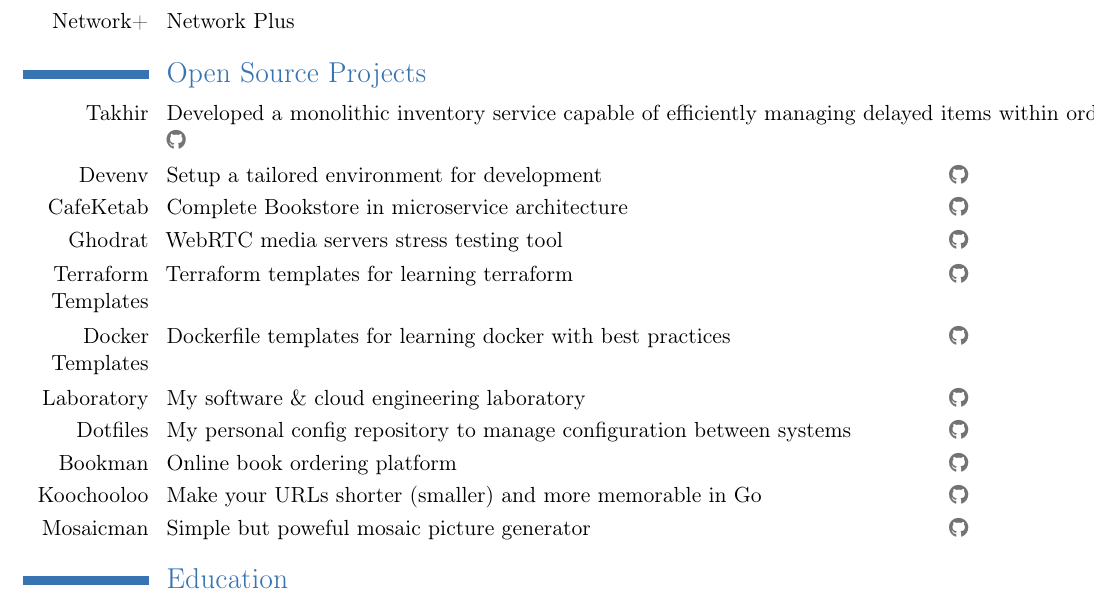
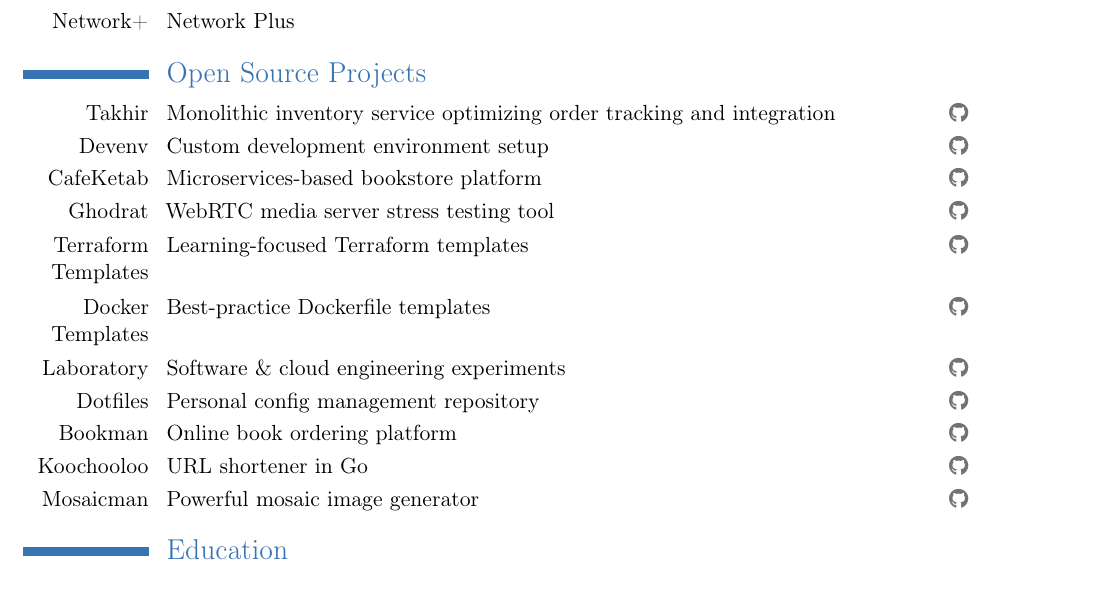
Before and after one commit to mohammadne/mohammadne.pdf, a LaTeX CV (main.tex, which reads src/open-source-projects.tex): part of page 2 of 3, cut so that both start at the same text. Compiled offline with pdfLaTeX.

Commit message:
chore: update open sources

```diff
--- a/src/open-source-projects.tex
+++ b/src/open-source-projects.tex
@@ -1,23 +1,23 @@
 \section{Open Source Projects}
 
-\cvitemwithcomment{Takhir}{Developed a monolithic inventory service capable of efficiently managing delayed items within orders, ensuring accurate tracking and seamless integration with the order management system}{\httpslink[\githubsocialsymbol]{https://github.com/mohammadne/takhir}}
+\cvitemwithcomment{Takhir}{Monolithic inventory service optimizing order tracking and integration}{\httpslink[\githubsocialsymbol]{https://github.com/mohammadne/takhir}}
 
-\cvitemwithcomment{Devenv}{Setup a tailored environment for development}{\httpslink[\githubsocialsymbol]{https://github.com/mohammadne/devenv}}
+\cvitemwithcomment{Devenv}{Custom development environment setup}{\httpslink[\githubsocialsymbol]{https://github.com/mohammadne/devenv}}
 
-\cvitemwithcomment{CafeKetab}{Complete Bookstore in microservice architecture}{\httpslink[\githubsocialsymbol]{https://github.com/cafeketab}}
+\cvitemwithcomment{CafeKetab}{Microservices-based bookstore platform}{\httpslink[\githubsocialsymbol]{https://github.com/cafeketab}}
 
-\cvitemwithcomment{Ghodrat}{WebRTC media servers stress testing tool}{\httpslink[\githubsocialsymbol]{https://github.com/snapp-incubator/ghodrat}}
+\cvitemwithcomment{Ghodrat}{WebRTC media server stress testing tool}{\httpslink[\githubsocialsymbol]{https://github.com/snapp-incubator/ghodrat}}
 
-\cvitemwithcomment{Terraform Templates}{Terraform templates for learning terraform}{\httpslink[\githubsocialsymbol]{https://github.com/devopshobbies/terraform-templates}}
+\cvitemwithcomment{Terraform Templates}{Learning-focused Terraform templates}{\httpslink[\githubsocialsymbol]{https://github.com/devopshobbies/terraform-templates}}
 
-\cvitemwithcomment{Docker Templates}{Dockerfile templates for learning docker with best practices}{\httpslink[\githubsocialsymbol]{https://github.com/devopshobbies/docker-templates}}
+\cvitemwithcomment{Docker Templates}{Best-practice Dockerfile templates}{\httpslink[\githubsocialsymbol]{https://github.com/devopshobbies/docker-templates}}
 
-\cvitemwithcomment{Laboratory}{My software \& cloud engineering laboratory}{\httpslink[\githubsocialsymbol]{https://github.com/mohammadne/laboratory}}
+\cvitemwithcomment{Laboratory}{Software \& cloud engineering experiments}{\httpslink[\githubsocialsymbol]{https://github.com/mohammadne/laboratory}}
 
-\cvitemwithcomment{Dotfiles}{My personal config repository to manage configuration between systems}{\httpslink[\githubsocialsymbol]{https://github.com/mohammadne/dotfiles}}
+\cvitemwithcomment{Dotfiles}{Personal config management repository}{\httpslink[\githubsocialsymbol]{https://github.com/mohammadne/dotfiles}}
 
 \cvitemwithcomment{Bookman}{Online book ordering platform}{\httpslink[\githubsocialsymbol]{https://github.com/mohammadne/bookman}}
 
-\cvitemwithcomment{Koochooloo}{Make your URLs shorter (smaller) and more memorable in Go}{\httpslink[\githubsocialsymbol]{github.com/1995parham/koochooloo}}
+\cvitemwithcomment{Koochooloo}{URL shortener in Go}{\httpslink[\githubsocialsymbol]{github.com/1995parham/koochooloo}}
 
-\cvitemwithcomment{Mosaicman}{Simple but poweful mosaic picture generator}{\httpslink[\githubsocialsymbol]{github.com/mohammadne/mosaicman}}
+\cvitemwithcomment{Mosaicman}{Powerful mosaic image generator}{\httpslink[\githubsocialsymbol]{github.com/mohammadne/mosaicman}}
```
